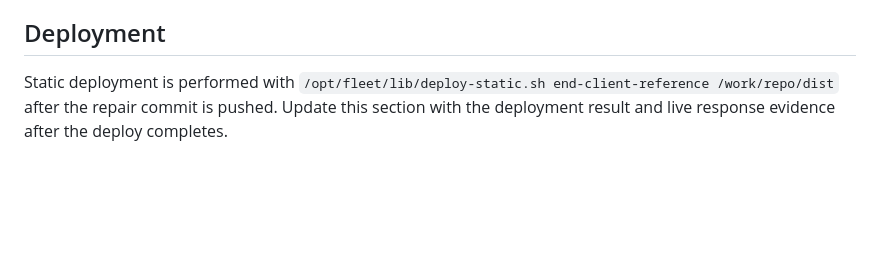
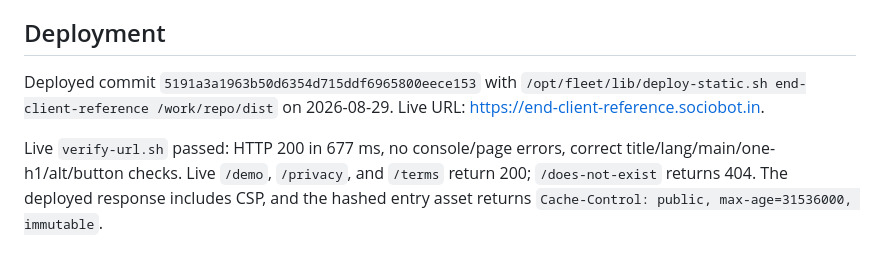
Before and after one commit to B-Divyesh/sf-end-client-reference, a Markdown page: .factory/handoff.md, the part around the change. GitHub-like rendering; blank space fills up the shorter version.

Commit message:
docs: record repair deployment evidence

```diff
--- a/.factory/handoff.md
+++ b/.factory/handoff.md
@@ -45,4 +45,6 @@ The code now uses the only permitted public checkout base, `https://api.sociobot
 
 ## Deployment
 
-Static deployment is performed with `/opt/fleet/lib/deploy-static.sh end-client-reference /work/repo/dist` after the repair commit is pushed. Update this section with the deployment result and live response evidence after the deploy completes.
+Deployed commit `5191a3a1963b50d6354d715ddf6965800eece153` with `/opt/fleet/lib/deploy-static.sh end-client-reference /work/repo/dist` on 2026-08-29. Live URL: <https://end-client-reference.sociobot.in>.
+
+Live `verify-url.sh` passed: HTTP 200 in 677 ms, no console/page errors, correct title/lang/main/one-h1/alt/button checks. Live `/demo`, `/privacy`, and `/terms` return 200; `/does-not-exist` returns 404. The deployed response includes CSP, and the hashed entry asset returns `Cache-Control: public, max-age=31536000, immutable`.
```
